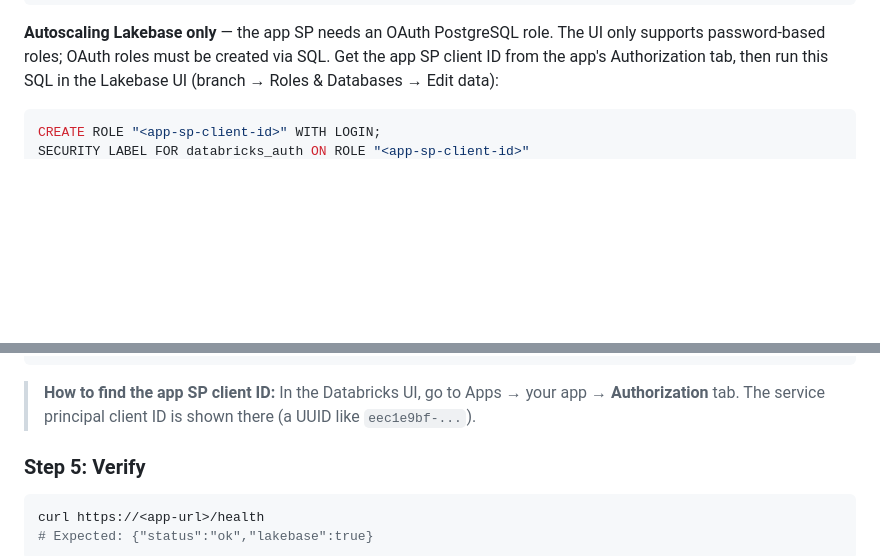
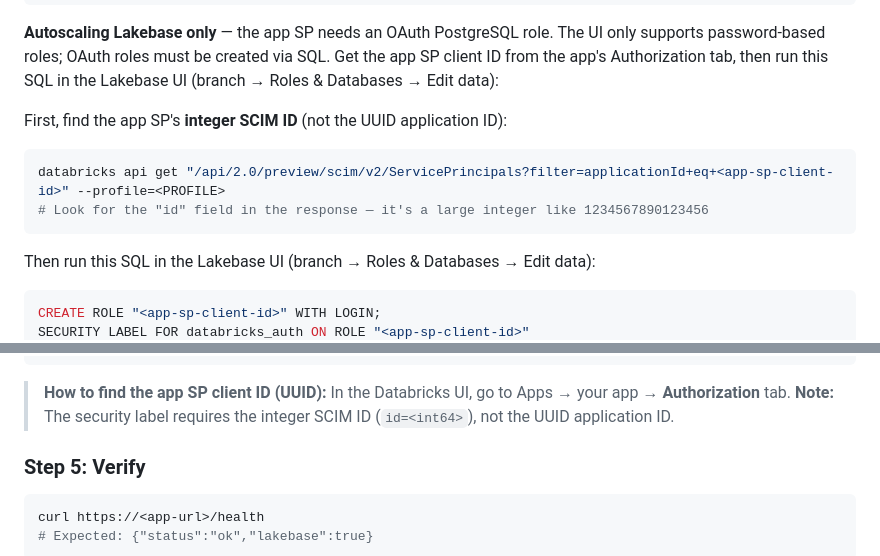
Before and after one commit to ankity09/lakebase-mcp-server, a Markdown page: CLAUDE.md, 2 parts joined by grey strips. Rendered like a GitHub page; blank space fills up the shorter version.

Commit message:
Fix security label: use integer SCIM ID not UUID for service_principal type
The databricks_auth security label requires id=<int64> (internal SCIM ID),
not the UUID application ID. Add CLI command to look up the integer ID.

Co-Authored-By: Claude Sonnet 4.6 <noreply@anthropic.com>

````diff
--- a/CLAUDE.md
+++ b/CLAUDE.md
@@ -255,6 +255,13 @@ GRANT USAGE, SELECT ON ALL SEQUENCES IN SCHEMA public TO \"<app-sp-client-id>\";
 
 **Autoscaling Lakebase only** — the app SP needs an OAuth PostgreSQL role. The UI only supports password-based roles; OAuth roles must be created via SQL. Get the app SP client ID from the app's Authorization tab, then run this SQL in the Lakebase UI (branch → Roles & Databases → Edit data):
 
+First, find the app SP's **integer SCIM ID** (not the UUID application ID):
+```bash
+databricks api get "/api/2.0/preview/scim/v2/ServicePrincipals?filter=applicationId+eq+<app-sp-client-id>" --profile=<PROFILE>
+# Look for the "id" field in the response — it's a large integer like 1234567890123456
+```
+
+Then run this SQL in the Lakebase UI (branch → Roles & Databases → Edit data):
 ```sql
 CREATE ROLE "<app-sp-client-id>" WITH LOGIN;
 SECURITY LABEL FOR databricks_auth ON ROLE "<app-sp-client-id>"
@@ -264,7 +271,8 @@ GRANT ALL ON ALL TABLES IN SCHEMA public TO "<app-sp-client-id>";
 GRANT USAGE ON SCHEMA public TO "<app-sp-client-id>";
 ```
 
-> **How to find the app SP client ID:** In the Databricks UI, go to Apps → your app → **Authorization** tab. The service principal client ID is shown there (a UUID like `eec1e9bf-...`).
+> **How to find the app SP client ID (UUID):** In the Databricks UI, go to Apps → your app → **Authorization** tab.
+> **Note:** The security label requires the integer SCIM ID (`id=<int64>`), not the UUID application ID.
 
 ### Step 5: Verify
 
````
Also changed, not shown: other parts of CLAUDE.md (+1 -1 lines).
